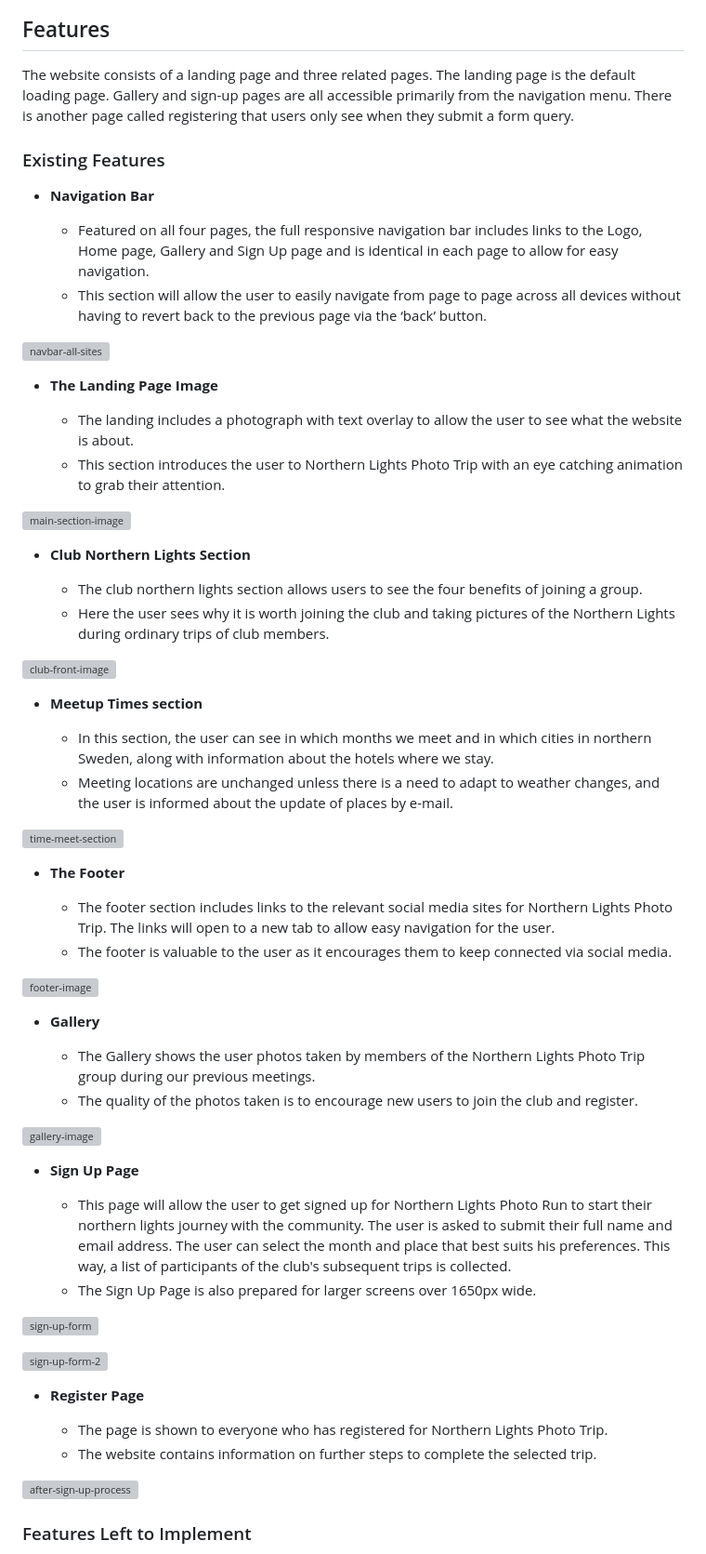
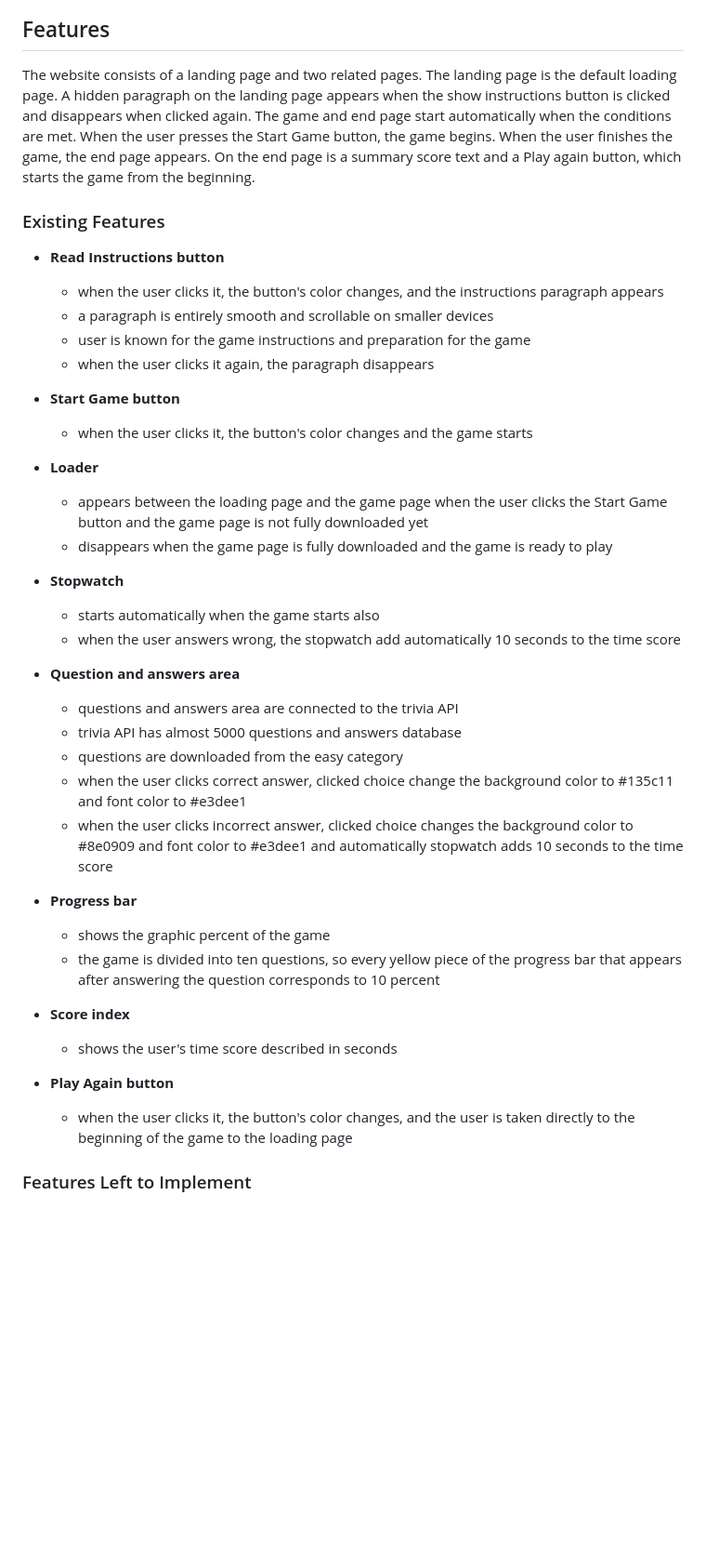
Before and after one commit to lukaszglowacz/time-quiz-game, a Markdown page: README.md, the part around the change printed below. Shown: that part at 93% size. GitHub-like rendering; blank space fills up the shorter version; grey boxes are pictures that could not be loaded.

Commit message:
Describe README existing features

```diff
--- a/README.md
+++ b/README.md
@@ -25,67 +25,42 @@ The wireframes for the website were produced in Balsamiq. There are frames for a
 
 ## Features
-The website consists of a landing page and three related pages. The landing page is the default loading page. Gallery and sign-up pages are all accessible primarily from the navigation menu. There is another page called registering that users only see when they submit a form query.
+The website consists of a landing page and two related pages. The landing page is the default loading page. A hidden paragraph on the landing page appears when the show instructions button is clicked and disappears when clicked again. The game and end page start automatically when the conditions are met. When the user presses the Start Game button, the game begins. When the user finishes the game, the end page appears. On the end page is a summary score text and a Play again button, which starts the game from the beginning.
 
 ### Existing Features
 
- - **Navigation Bar**
+ - **Read Instructions button**
+    - when the user clicks it, the button's color changes, and the instructions paragraph appears
+    - a paragraph is entirely smooth and scrollable on smaller devices
+    - user is known for the game instructions and preparation for the game
+    - when the user clicks it again, the paragraph disappears
 
-    - Featured on all four pages, the full responsive navigation bar includes links to the Logo, Home page, Gallery and Sign Up page and is identical in each page to allow for easy navigation.
-    - This section will allow the user to easily navigate from page to page across all devices without having to revert back to the previous page via the ‘back’ button.
+ - **Start Game button**
+    - when the user clicks it, the button's color changes and the game starts
 
- ![navbar-all-sites](https://user-images.githubusercontent.com/119242394/213186463-34834d9e-d33d-4d7d-b071-bf5763e6cd9b.jpg)
+ - **Loader**
+    - appears between the loading page and the game page when the user clicks the Start Game button and the game page is not fully downloaded yet
+    - disappears when the game page is fully downloaded and the game is ready to play
 
-  - **The Landing Page Image**
+ - **Stopwatch**
+    - starts automatically when the game starts also
+    - when the user answers wrong, the stopwatch add automatically 10 seconds to the time score
 
-    - The landing includes a photograph with text overlay to allow the user to see what the website is about.
-    - This section introduces the user to Northern Lights Photo Trip with an eye catching animation to grab their attention.
+ - **Question and answers area**
+    - questions and answers area are connected to the trivia API
+    - trivia API has almost 5000 questions and answers database
+    - questions are downloaded from the easy category
+    - when the user clicks correct answer, clicked choice change the background color to  #135c11 and font color to #e3dee1
+    - when the user clicks incorrect answer, clicked choice changes the background color to #8e0909 and font color to #e3dee1 and automatically stopwatch adds 10 seconds to the time score
 
-![main-section-image](https://user-images.githubusercontent.com/119242394/213187922-168f96f3-a94d-4c7f-8f0c-bb8ee5a0df00.jpg)
+ - **Progress bar**
+    - shows the graphic percent of the game
+    - the game is divided into ten questions, so every yellow piece of the progress bar that appears after answering the question corresponds to 10 percent
 
-  - **Club Northern Lights Section**
+ - **Score index**
+    - shows the user's time score described in seconds
 
-    - The club northern lights section allows users to see the four benefits of joining a group.
-    - Here the user sees why it is worth joining the club and taking pictures of the Northern Lights during ordinary trips of club members.
-
-![club-front-image](https://user-images.githubusercontent.com/119242394/213189610-ead9ad27-64a8-476a-aa46-d89770c4af65.jpg)
-
-  - **Meetup Times section**
-
-    - In this section, the user can see in which months we meet and in which cities in northern Sweden, along with information about the hotels where we stay.
-    - Meeting locations are unchanged unless there is a need to adapt to weather changes, and the user is informed about the update of places by e-mail.
-
-![time-meet-section](https://user-images.githubusercontent.com/119242394/213195007-4b05c855-0c08-4bce-a87c-558e2a6313be.jpg)
-
-  - **The Footer**
-
-    - The footer section includes links to the relevant social media sites for Northern Lights Photo Trip. The links will open to a new tab to allow easy navigation for the user.
-    - The footer is valuable to the user as it encourages them to keep connected via social media.
-
-![footer-image](https://user-images.githubusercontent.com/119242394/213196408-b3a7488b-322a-4400-aafe-7c7097eb64ee.jpg)
-
-  - **Gallery**
-
-    - The Gallery shows the user photos taken by members of the Northern Lights Photo Trip group during our previous meetings.
-    - The quality of the photos taken is to encourage new users to join the club and register.
-
-![gallery-image](https://user-images.githubusercontent.com/119242394/213197861-a2d04c57-dc9e-4fbb-aac3-654076d3d391.jpg)
-
-  - **Sign Up Page**
-
-    - This page will allow the user to get signed up for Northern Lights Photo Run to start their northern lights journey with the community. The user is asked to submit their full name and email address. The user can select the month and place that best suits his preferences. This way, a list of participants of the club's subsequent trips is collected.
-    - The Sign Up Page is also prepared for larger screens over 1650px wide.
-
-![sign-up-form](https://user-images.githubusercontent.com/119242394/213199810-eb281f9e-0f02-49cb-87c2-1e3d2e16b09a.jpg)
-
-![sign-up-form-2](https://user-images.githubusercontent.com/119242394/213200679-13bb1a17-c102-411a-b758-5feb054c9b01.jpg)
-
-   - **Register Page**
-
-     - The page is shown to everyone who has registered for Northern Lights Photo Trip.
-     - The website contains information on further steps to complete the selected trip.
-
-![after-sign-up-process](https://user-images.githubusercontent.com/119242394/213466365-63a0228f-f563-4f0a-b0ff-052d85222172.jpg)
-
+ - **Play Again button**
+    - when the user clicks it, the button's color changes, and the user is taken directly to the beginning of the game to the loading page
 
 ### Features Left to Implement
 
```
Also changed, not shown: other parts of README.md (+1 -1 lines).
